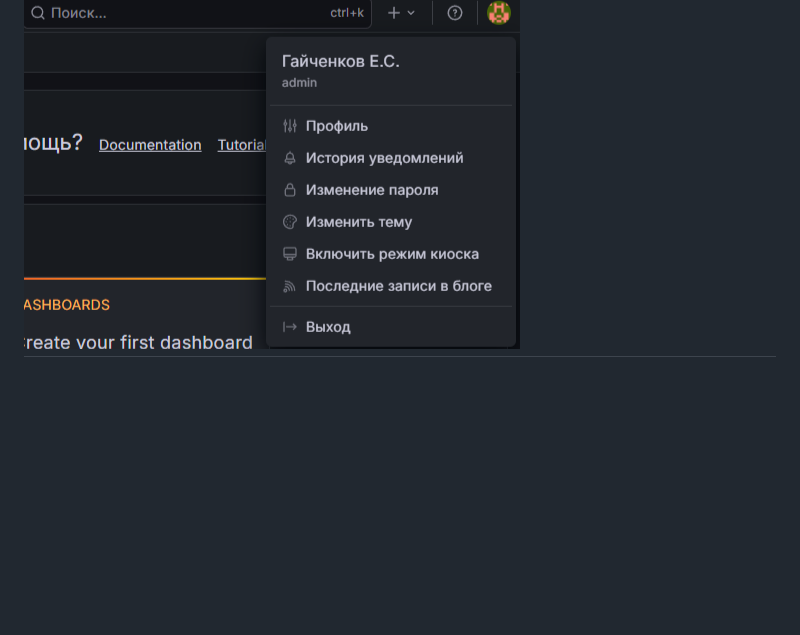
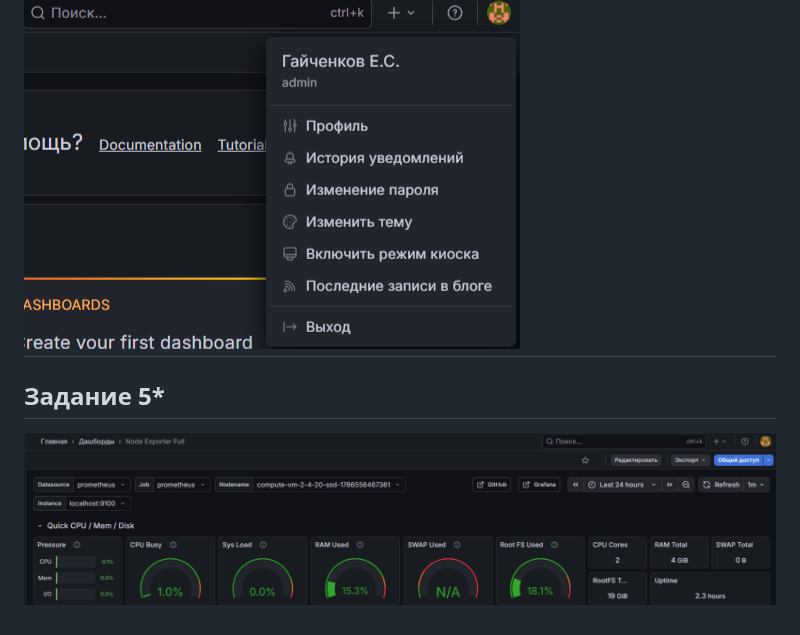
Before and after one commit to splash63/devops, a Markdown page: hw-04/homework.md, the part around the change. Rendered like a GitHub page; pictures changed too: hw-04/img/integrated.png (added); blank space fills up the shorter version.

```diff
--- a/hw-04/homework.md
+++ b/hw-04/homework.md
@@ -21,3 +21,7 @@
 
 ![alt text](https://github.com/splash63/devops/blob/main/hw-04/img/grafana_user.png)
 ---
+
+## Задание 5*
+
+![alt text](https://github.com/splash63/devops/blob/main/hw-04/img/integrated.png)
```
